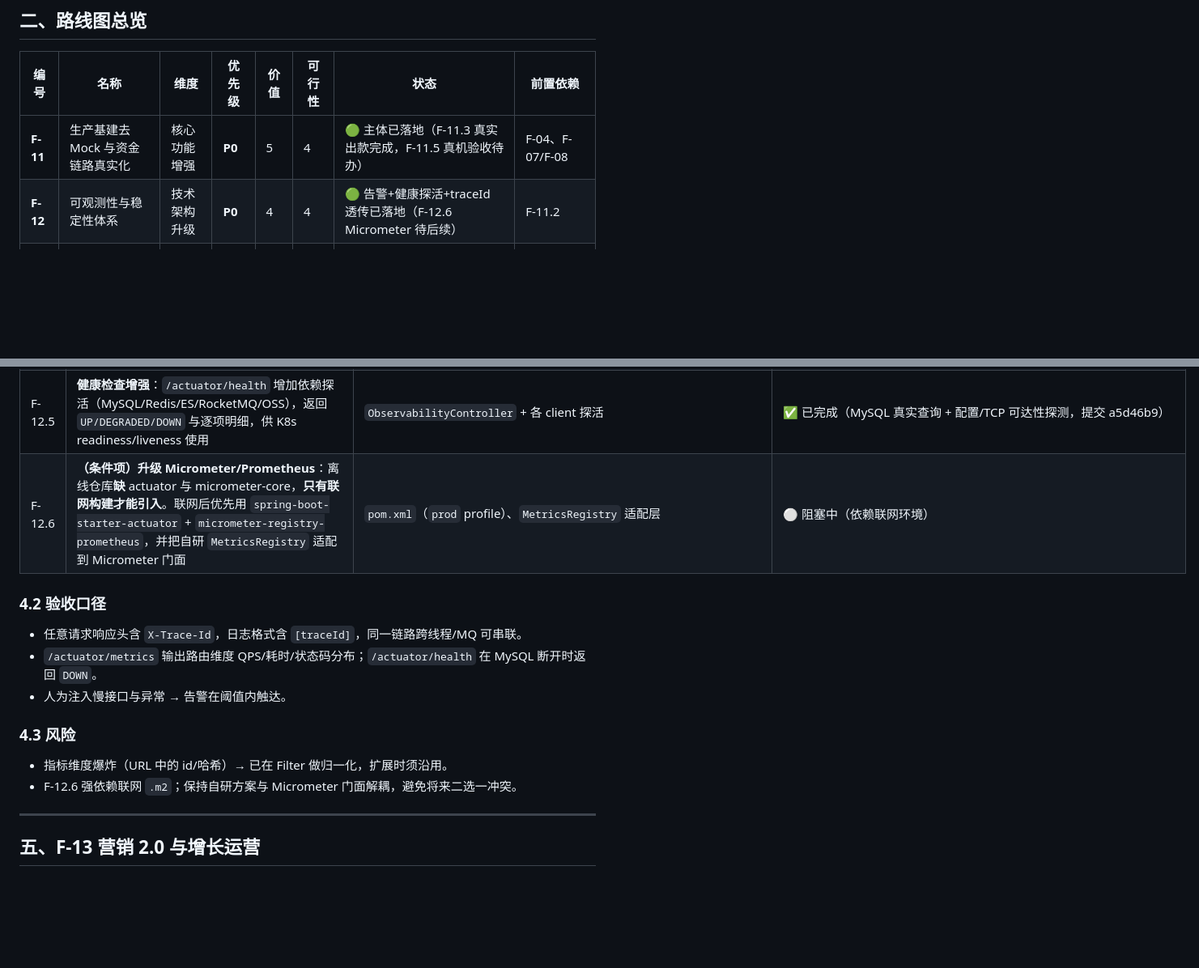
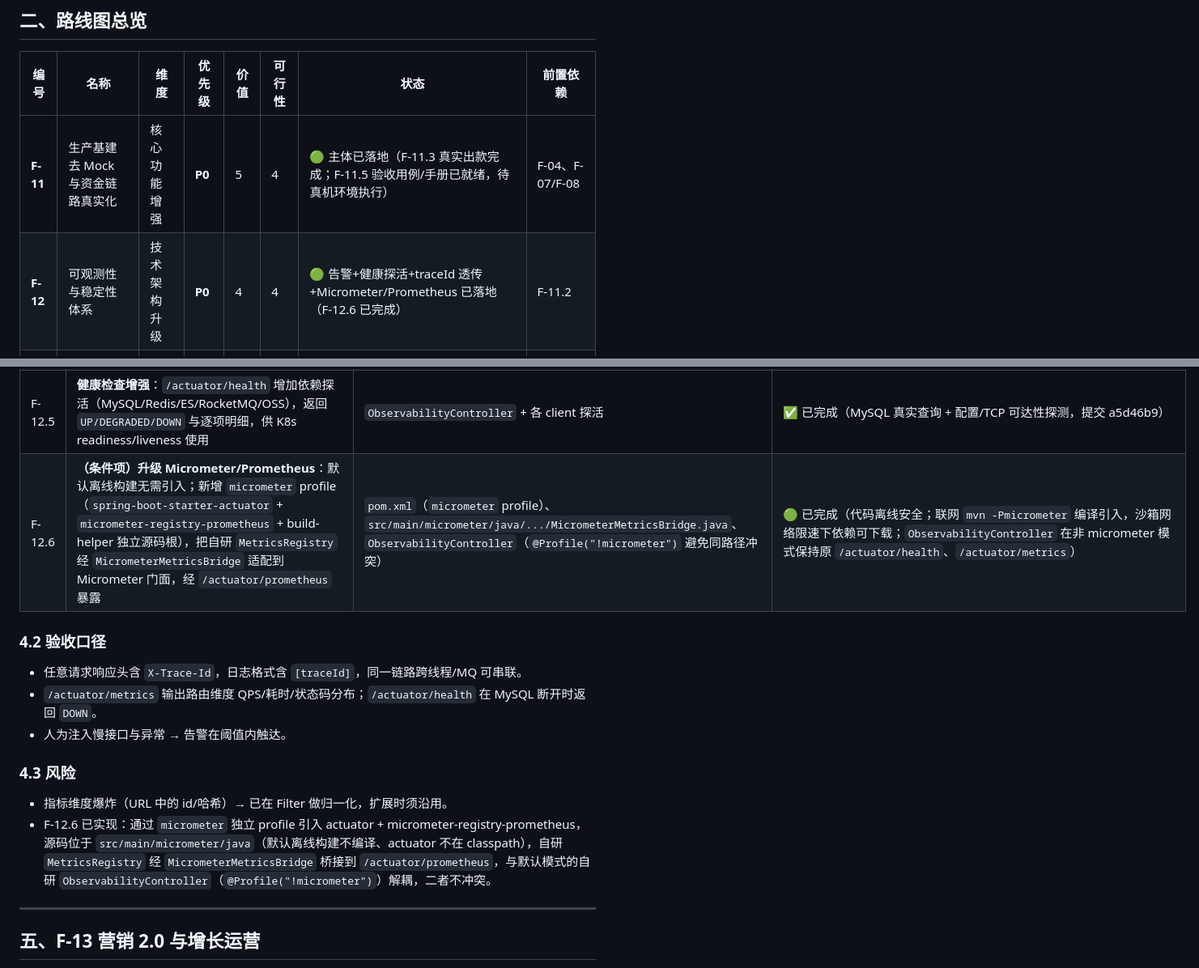
Before and after one commit to linxi072/idlefish, a Markdown page: docs/后续功能迭代路线图.md, 2 parts joined by grey strips. Shown at 81% size. GitHub-like rendering; blank space fills up the shorter version.

Commit message:
docs: 路线图台账回写 F-11.5(🟡)/F-12.6(🟢) 及 F-11/F-12 父项状态

```diff
--- a/docs/后续功能迭代路线图.md
+++ b/docs/后续功能迭代路线图.md
@@ -24,8 +24,8 @@
 
 | 编号 | 名称 | 维度 | 优先级 | 价值 | 可行性 | 状态 | 前置依赖 |
 |---|---|---|---|---|---|---|---|
-| **F-11** | 生产基建去 Mock 与资金链路真实化 | 核心功能增强 | **P0** | 5 | 4 | 🟢 主体已落地（F-11.3 真实出款完成，F-11.5 真机验收待办） | F-04、F-07/F-08 |
-| **F-12** | 可观测性与稳定性体系 | 技术架构升级 | **P0** | 4 | 4 | 🟢 告警+健康探活+traceId 透传已落地（F-12.6 Micrometer 待后续） | F-11.2 |
+| **F-11** | 生产基建去 Mock 与资金链路真实化 | 核心功能增强 | **P0** | 5 | 4 | 🟢 主体已落地（F-11.3 真实出款完成；F-11.5 验收用例/手册已就绪，待真机环境执行） | F-04、F-07/F-08 |
+| **F-12** | 可观测性与稳定性体系 | 技术架构升级 | **P0** | 4 | 4 | 🟢 告警+健康探活+traceId 透传+Micrometer/Prometheus 已落地（F-12.6 已完成） | F-11.2 |
 | **F-13** | 营销 2.0 与增长运营 | 核心功能增强 | P1 | 5 | 3 | 🟢 F-13.1/F-13.3/F-13.4 已落地（F-13.2/F-13.5 待办） | F-10（券内核） |
 | **F-14** | 发现效率与用户体验优化 | 用户体验优化 | P1 | 4 | 3 | 🟢 F-14.1/F-14.2/F-14.3/F-14.4 已落地（F-14.5/F-14.6 待办） | F-11（ES/物流真实化） |
 | **F-15** | 风控治理深化与工程化 | 技术架构升级 | P2 | 3 | 3 | ⚪ 未开始 | F-11、F-12 |
@@ -73,7 +73,7 @@
 | F-12.3 | **阈值告警**：慢请求（如 P95 > 1s）、错误率、回调验签失败数、对账差异、出款失败，接入 `notify` 告警通道（站内 + 短信 + 企业微信可选） | `common/observability/`、`notify/channel`、`schedule` | ✅ 已完成（AlertEvaluator 阈值引擎 + 冷却去重，提交 c2924bc） |
 | F-12.4 | **traceId 全链路透传**：HTTP → 异步（线程池 MDC 传递）→ 出站 HTTP → 调度任务，保证一条链路可端到端串联 | `ObservabilityFilter`、`TraceContext`/`MdcTaskDecorator`/`TraceRestTemplateInterceptor`、`TradeScheduler`/`AlertEvaluator` | ✅ 已完成（TraceContext+MdcTaskDecorator+TraceRestTemplateInterceptor，提交 9589b0d） |
 | F-12.5 | **健康检查增强**：`/actuator/health` 增加依赖探活（MySQL/Redis/ES/RocketMQ/OSS），返回 `UP/DEGRADED/DOWN` 与逐项明细，供 K8s readiness/liveness 使用 | `ObservabilityController` + 各 client 探活 | ✅ 已完成（MySQL 真实查询 + 配置/TCP 可达性探测，提交 a5d46b9） |
-| F-12.6 | **（条件项）升级 Micrometer/Prometheus**：离线仓库**缺** actuator 与 micrometer-core，**只有联网构建才能引入**。联网后优先用 `spring-boot-starter-actuator` + `micrometer-registry-prometheus`，并把自研 `MetricsRegistry` 适配到 Micrometer 门面 | `pom.xml`（`prod` profile）、`MetricsRegistry` 适配层 | ⚪ 阻塞中（依赖联网环境） |
+| F-12.6 | **（条件项）升级 Micrometer/Prometheus**：默认离线构建无需引入；新增 `micrometer` profile（`spring-boot-starter-actuator` + `micrometer-registry-prometheus` + build-helper 独立源码根），把自研 `MetricsRegistry` 经 `MicrometerMetricsBridge` 适配到 Micrometer 门面，经 `/actuator/prometheus` 暴露 | `pom.xml`（`micrometer` profile）、`src/main/micrometer/java/.../MicrometerMetricsBridge.java`、`ObservabilityController`（`@Profile("!micrometer")` 避免同路径冲突） | 🟢 已完成（代码离线安全；联网 `mvn -Pmicrometer` 编译引入，沙箱网络限速下依赖可下载；`ObservabilityController` 在非 micrometer 模式保持原 `/actuator/health`、`/actuator/metrics`） |
 
 ### 4.2 验收口径
 - 任意请求响应头含 `X-Trace-Id`，日志格式含 `[traceId]`，同一链路跨线程/MQ 可串联。
@@ -82,7 +82,7 @@
 
 ### 4.3 风险
 - 指标维度爆炸（URL 中的 id/哈希）→ 已在 Filter 做归一化，扩展时须沿用。
-- F-12.6 强依赖联网 `.m2`；保持自研方案与 Micrometer 门面解耦，避免将来二选一冲突。
+- F-12.6 已实现：通过 `micrometer` 独立 profile 引入 actuator + micrometer-registry-prometheus，源码位于 `src/main/micrometer/java`（默认离线构建不编译、actuator 不在 classpath），自研 `MetricsRegistry` 经 `MicrometerMetricsBridge` 桥接到 `/actuator/prometheus`，与默认模式的自研 `ObservabilityController`（`@Profile("!micrometer")`）解耦，二者不冲突。
 
 ---
 
```
Also changed, not shown: other parts of docs/后续功能迭代路线图.md (+2 -2 lines).
